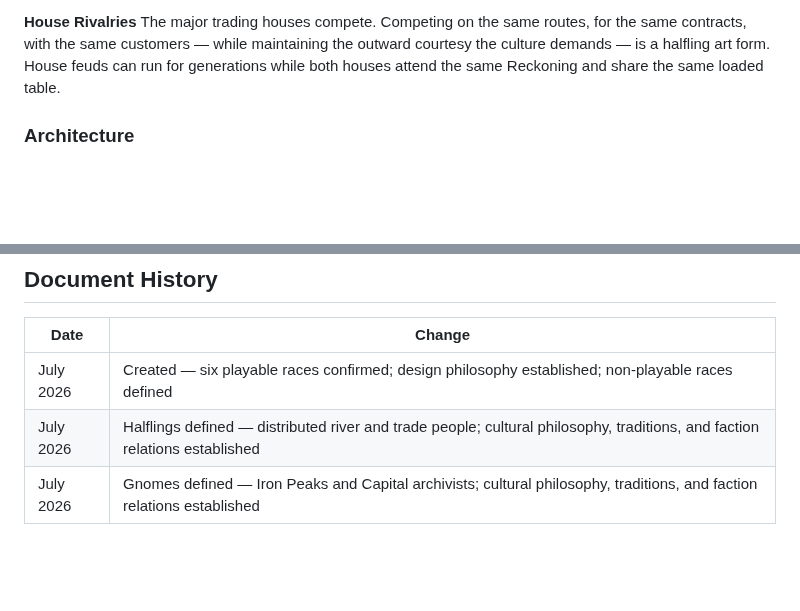
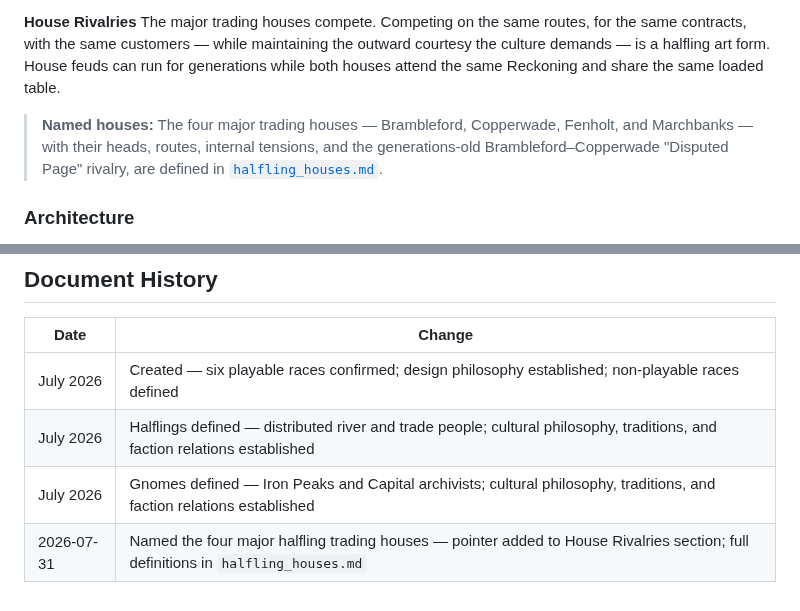
Before and after one commit to JerichoOmega/ai-rpg-engine, a Markdown page: docs/world/RACES.md, 2 parts joined by grey strips. Drawn GitHub-style; blank space fills up the shorter version.

Commit message:
Add halfling housing documentation and update world lore files
Replit-Commit-Author: Agent

```diff
--- a/docs/world/RACES.md
+++ b/docs/world/RACES.md
@@ -123,6 +123,8 @@ Halflings are rarely seen as dangerous, threatening, or powerful by other races
 **House Rivalries**
 The major trading houses compete. Competing on the same routes, for the same contracts, with the same customers — while maintaining the outward courtesy the culture demands — is a halfling art form. House feuds can run for generations while both houses attend the same Reckoning and share the same loaded table.
 
+> **Named houses:** The four major trading houses — Brambleford, Copperwade, Fenholt, and Marchbanks — with their heads, routes, internal tensions, and the generations-old Brambleford–Copperwade "Disputed Page" rivalry, are defined in [`halfling_houses.md`](halfling_houses.md).
+
 ### Architecture
 
 Halfling-built structures are **low, wide, and oriented toward gathering**. Wide porches and communal spaces at the front; private family quarters at the back. Wayhouses are built to handle more people than they were formally designed for, because the Laden Table means the number of guests is never predictable.
@@ -237,3 +239,4 @@ They have tribal politics, territorial interests, traditions, and the capacity f
 | July 2026 | Created — six playable races confirmed; design philosophy established; non-playable races defined |
 | July 2026 | Halflings defined — distributed river and trade people; cultural philosophy, traditions, and faction relations established |
 | July 2026 | Gnomes defined — Iron Peaks and Capital archivists; cultural philosophy, traditions, and faction relations established |
+| 2026-07-31 | Named the four major halfling trading houses — pointer added to House Rivalries section; full definitions in `halfling_houses.md` |
```
Also changed, not shown: docs/world/WORLD_BIBLE.md (+1 -1 lines), docs/world/halfling_houses.md (added, +91 -0 lines).
